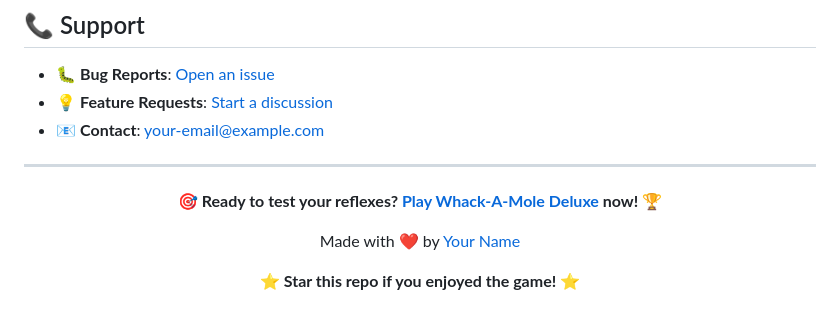
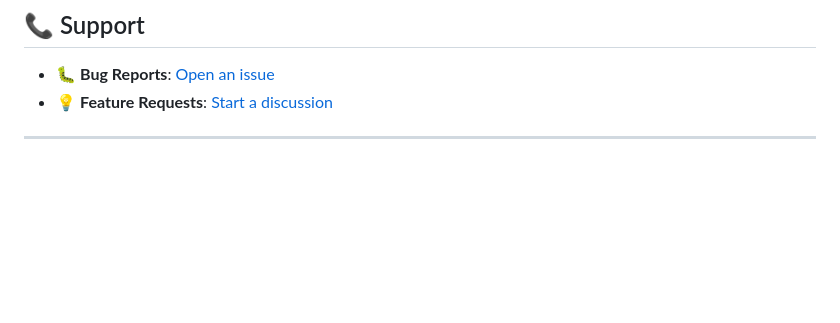
Before and after one commit to DarshanKrishna-DK/Whack-A-Mole, a Markdown page: README.md, the part around the change. Rendered like a GitHub page; blank space fills up the shorter version.

```diff
--- a/README.md
+++ b/README.md
@@ -217,16 +217,5 @@ This project is licensed under the MIT License - see the [LICENSE](LICENSE) file
 
 - 🐛 **Bug Reports**: [Open an issue](https://github.com/your-username/whack-a-mole/issues)
 - 💡 **Feature Requests**: [Start a discussion](https://github.com/your-username/whack-a-mole/discussions)
-- 📧 **Contact**: your-email@example.com
 
 ---
-
-<div align="center">
-
-**🎯 Ready to test your reflexes? [Play Whack-A-Mole Deluxe](https://your-username.github.io/whack-a-mole) now! 🏆**
-
-Made with ❤️ by [Your Name](https://github.com/your-username)
-
-⭐ **Star this repo if you enjoyed the game!** ⭐
-
-</div>
```
